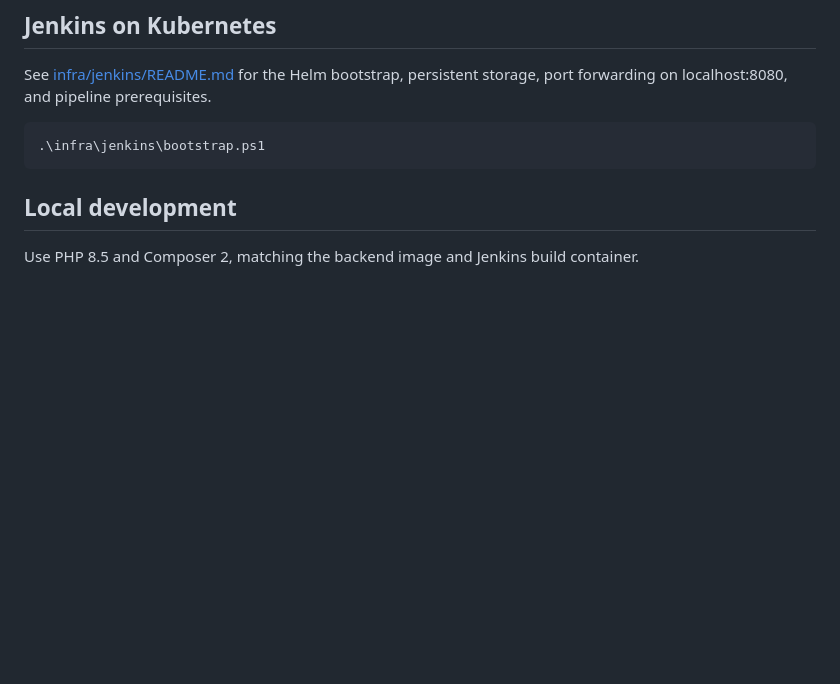
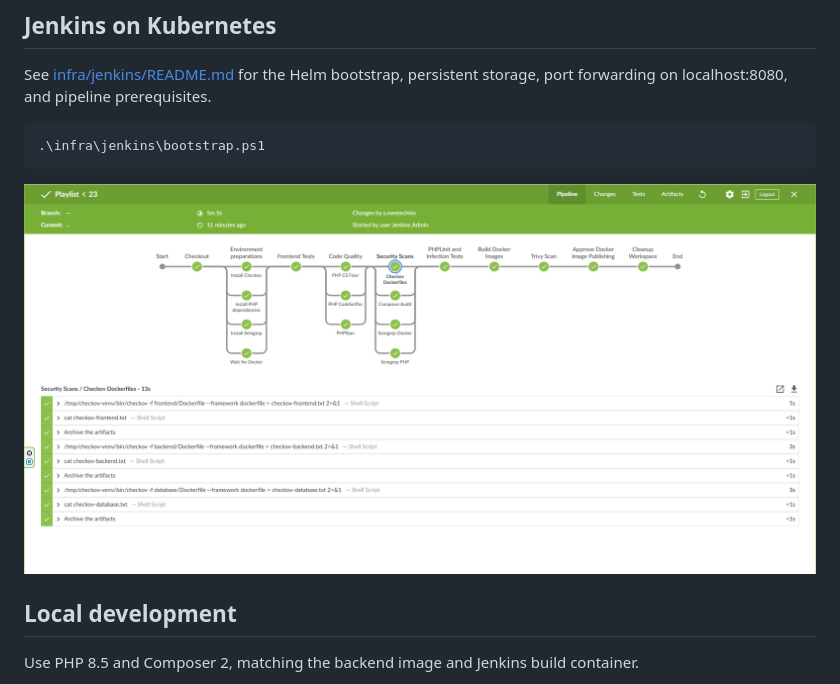
Before and after one commit to StasX/playlist, a Markdown page: README.md, the part around the change. Drawn GitHub-style; pictures changed too: docs/screenshots/Jenkins-success.png (added); blank space fills up the shorter version.

Commit message:
Add screenshot for Jenkins pipeline

````diff
--- a/README.md
+++ b/README.md
@@ -34,6 +34,8 @@ See [infra/jenkins/README.md](infra/jenkins/README.md) for the Helm bootstrap, p
 ```powershell
 .\infra\jenkins\bootstrap.ps1
 ```
+
+![Successful Jenkins pipeline](docs/screenshots/Jenkins-success.png)
 
 ## Local development
 
````
